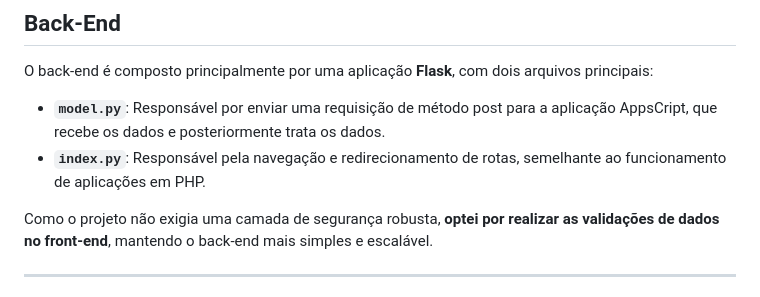
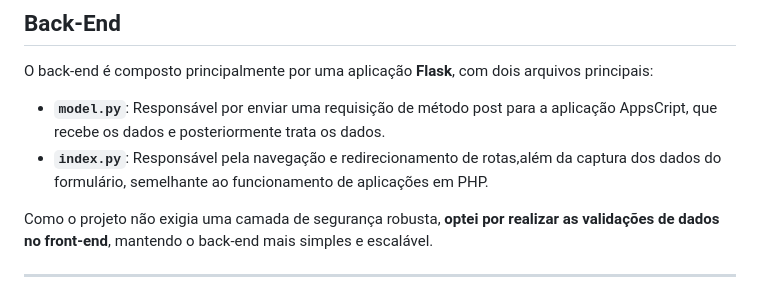
Before and after one commit to DouglasPaz10/SensorVille, a Markdown page: README.md, the part around the change. Drawn GitHub-style.

```diff
--- a/README.md
+++ b/README.md
@@ -26,7 +26,7 @@ As demais tecnologias utilizadas, como o **Google Apps Script**, não necessitam
 
 O back-end é composto principalmente por uma aplicação **Flask**, com dois arquivos principais:
 - **`model.py`**: Responsável por enviar uma requisição de método post para a aplicação AppsCript, que recebe os dados e posteriormente trata os dados.
-- **`index.py`**: Responsável pela navegação e redirecionamento de rotas, semelhante ao funcionamento de aplicações em PHP.
+- **`index.py`**: Responsável pela navegação e redirecionamento de rotas,além da captura dos dados do formulário, semelhante ao funcionamento de aplicações em PHP.
 
 Como o projeto não exigia uma camada de segurança robusta, **optei por realizar as validações de dados no front-end**, mantendo o back-end mais simples e escalável.
 
```
